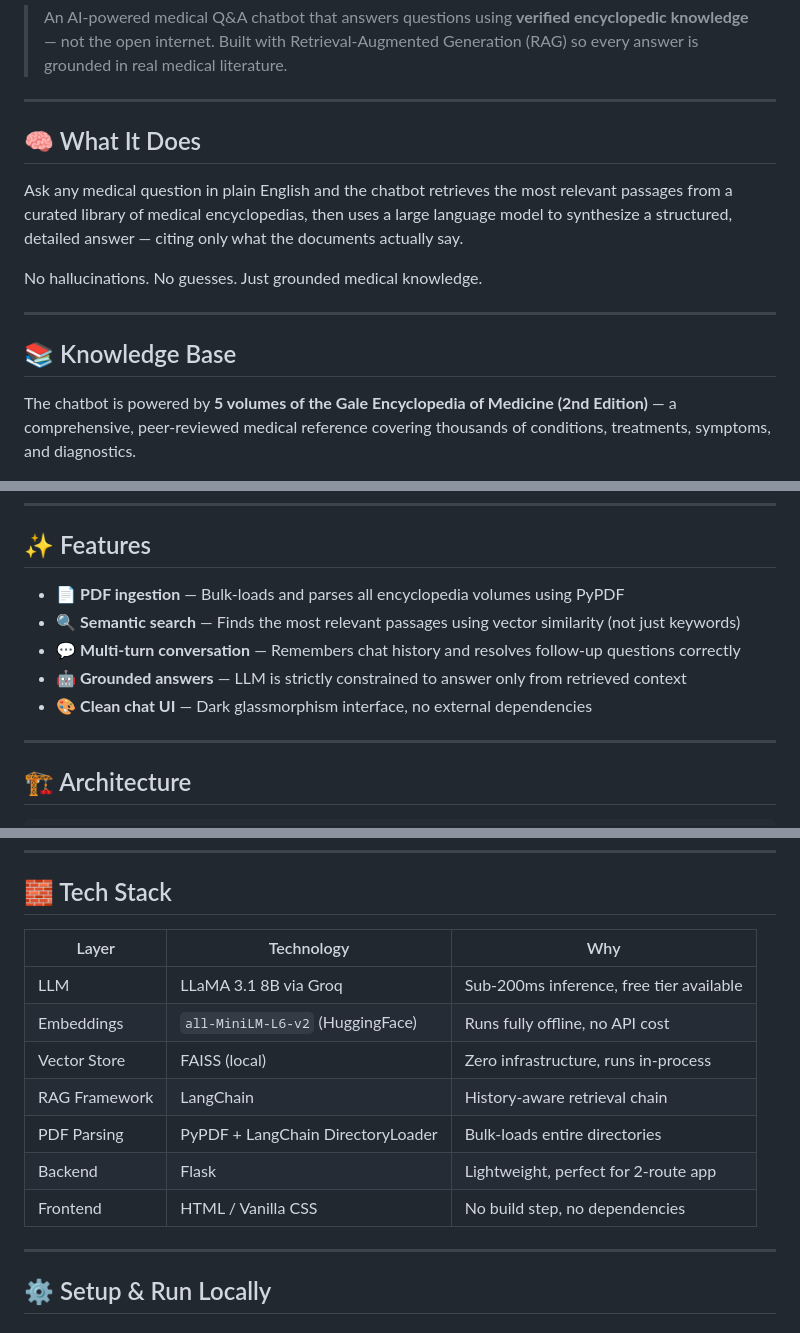
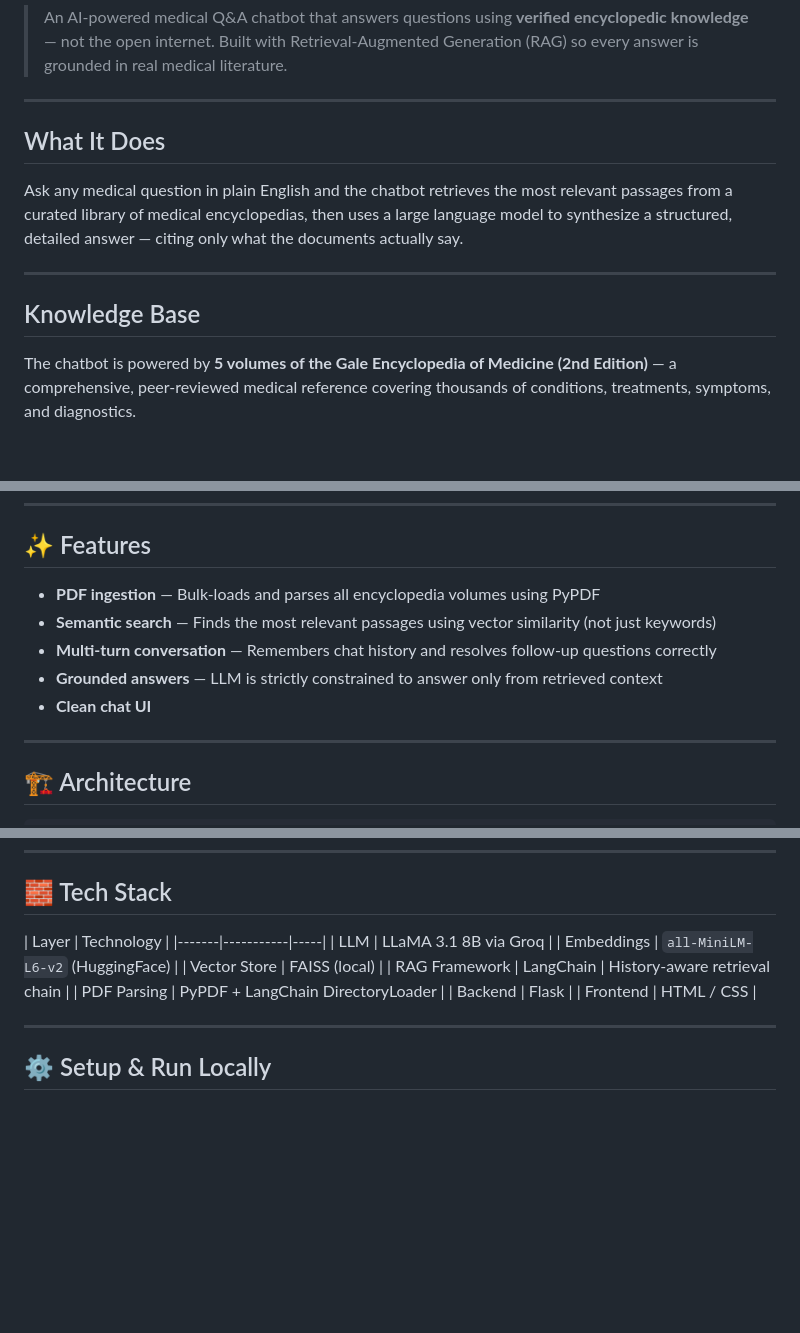
Before and after one commit to tuhina2005/medRAG, a Markdown page: README.md, 3 parts joined by grey strips. GitHub-like rendering; blank space fills up the shorter version.

Commit message:
Refactor README.md for improved structure and readability
Updated sections for clarity and formatting in README.md.

```diff
--- a/README.md
+++ b/README.md
@@ -4,15 +4,13 @@
 
 ---
 
-## 🧠 What It Does
+## What It Does
 
 Ask any medical question in plain English and the chatbot retrieves the most relevant passages from a curated library of medical encyclopedias, then uses a large language model to synthesize a structured, detailed answer — citing only what the documents actually say.
 
-No hallucinations. No guesses. Just grounded medical knowledge.
-
 ---
 
-## 📚 Knowledge Base
+## Knowledge Base
 
 The chatbot is powered by **5 volumes of the Gale Encyclopedia of Medicine (2nd Edition)** — a comprehensive, peer-reviewed medical reference covering thousands of conditions, treatments, symptoms, and diagnostics.
 
@@ -30,11 +28,11 @@ Together these volumes contain **thousands of medical entries** spanning disease
 
 ## ✨ Features
 
-- 📄 **PDF ingestion** — Bulk-loads and parses all encyclopedia volumes using PyPDF
-- 🔍 **Semantic search** — Finds the most relevant passages using vector similarity (not just keywords)
-- 💬 **Multi-turn conversation** — Remembers chat history and resolves follow-up questions correctly
-- 🤖 **Grounded answers** — LLM is strictly constrained to answer only from retrieved context
-- 🎨 **Clean chat UI** — Dark glassmorphism interface, no external dependencies
+-  **PDF ingestion** — Bulk-loads and parses all encyclopedia volumes using PyPDF
+-  **Semantic search** — Finds the most relevant passages using vector similarity (not just keywords)
+-  **Multi-turn conversation** — Remembers chat history and resolves follow-up questions correctly
+-  **Grounded answers** — LLM is strictly constrained to answer only from retrieved context
+-  **Clean chat UI**
 
 ---
 
@@ -71,15 +69,15 @@ User Query
 
 ## 🧱 Tech Stack
 
-| Layer | Technology | Why |
+| Layer | Technology |
 |-------|-----------|-----|
-| LLM | LLaMA 3.1 8B via Groq | Sub-200ms inference, free tier available |
-| Embeddings | `all-MiniLM-L6-v2` (HuggingFace) | Runs fully offline, no API cost |
-| Vector Store | FAISS (local) | Zero infrastructure, runs in-process |
+| LLM | LLaMA 3.1 8B via Groq |
+| Embeddings | `all-MiniLM-L6-v2` (HuggingFace) |
+| Vector Store | FAISS (local) |
 | RAG Framework | LangChain | History-aware retrieval chain |
-| PDF Parsing | PyPDF + LangChain DirectoryLoader | Bulk-loads entire directories |
-| Backend | Flask | Lightweight, perfect for 2-route app |
-| Frontend | HTML / Vanilla CSS | No build step, no dependencies |
+| PDF Parsing | PyPDF + LangChain DirectoryLoader |
+| Backend | Flask |
+| Frontend | HTML / CSS |
 
 ---
 
```
Also changed, not shown: other parts of README.md (+0 -5 lines).
